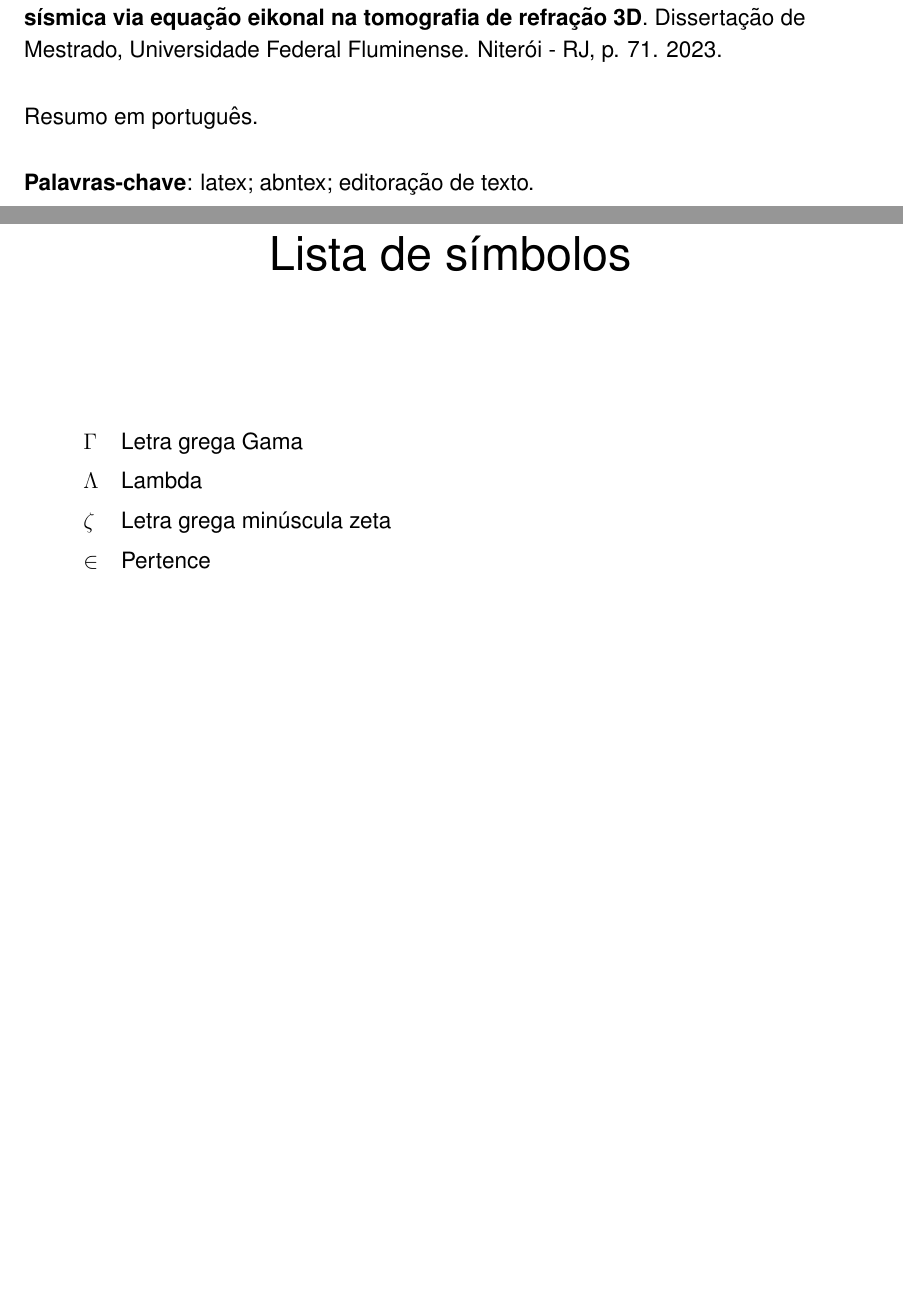
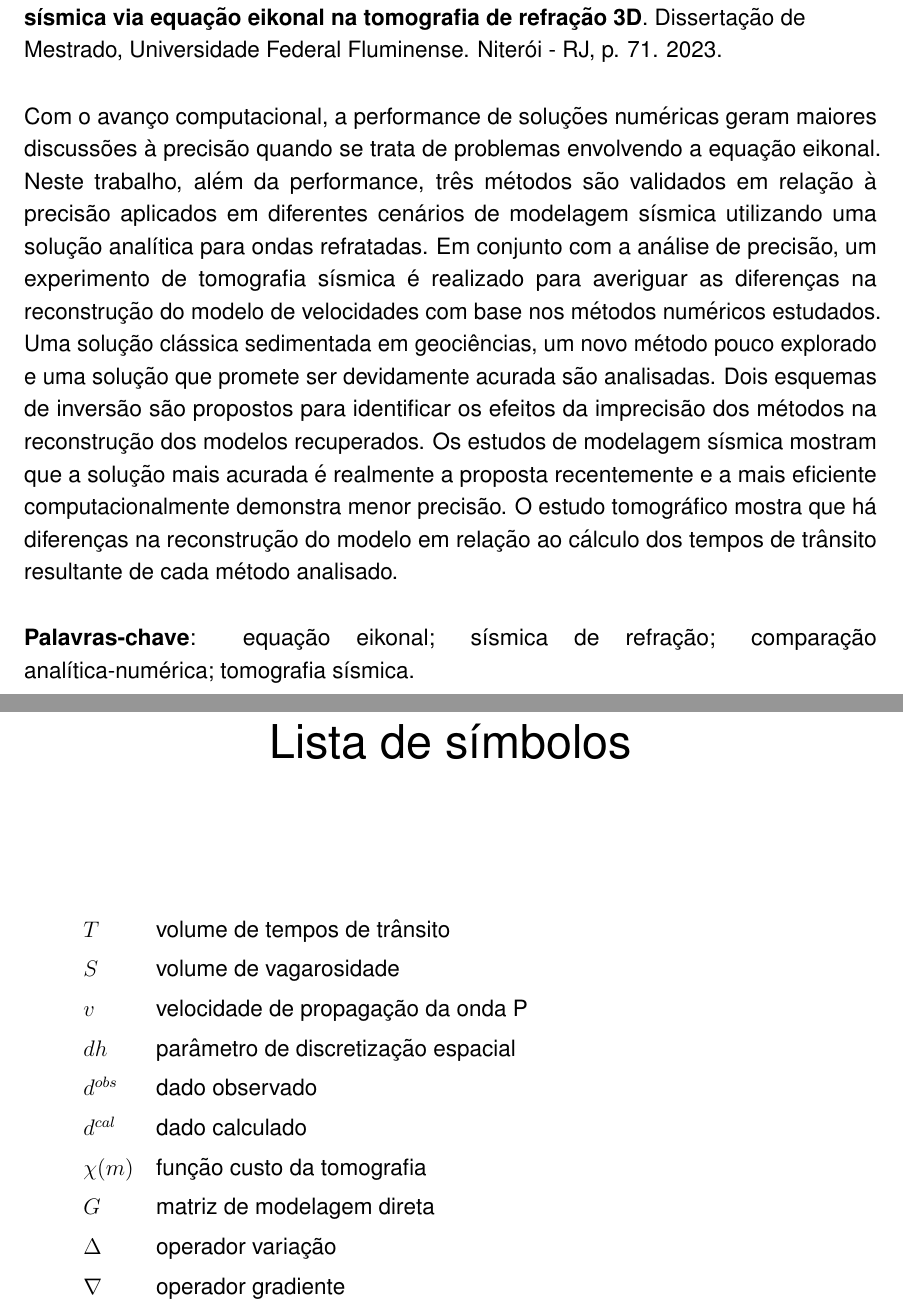
Before and after one commit to phbastosa/dissertation, a LaTeX thesis (main.tex, which reads Pre_Textuais/Listas.tex, Pre_Textuais/Resumo.tex): two parts of pages 8 and 16 of 72, joined at a grey line, cut so that both start at the same text, the shorter picture padded with empty space. Compiled offline with pdfLaTeX.

Commit message:
version 0 concluded

```diff
--- a/Pre_Textuais/Listas.tex
+++ b/Pre_Textuais/Listas.tex
@@ -39,8 +39,14 @@
 \vspace{2cm}
 \fonteNormalSize
 \begin{tabular}{l l}
-    $ \Gamma $ & Letra grega Gama \\ [1.0ex]
-    $ \Lambda $ & Lambda \\ [1.0ex]
-    $ \zeta $ & Letra grega minúscula zeta \\ [1.0ex]
-    $ \in $ & Pertence
+    $ T $ & volume de tempos de trânsito \\ [1.0ex]
+    $ S $ & volume de vagarosidade \\ [1.0ex]
+    $ v $ & velocidade de propagação da onda P \\ [1.0ex]
+    $ dh $ & parâmetro de discretização espacial \\ [1.0ex]
+    $ d^{obs} $ & dado observado \\ [1.0ex]
+    $ d^{cal} $ & dado calculado \\ [1.0ex]
+    $ \chi(m) $ & função custo da tomografia \\ [1.0ex]
+    $ G $ & matriz de modelagem direta \\ [1.0ex]
+    $ \Delta $ & operador variação \\ [1.0ex]
+    $ \nabla $ & operador gradiente \\ [1.0ex]
 \end{tabular}
--- a/Pre_Textuais/Resumo.tex
+++ b/Pre_Textuais/Resumo.tex
@@ -10,7 +10,7 @@
 \MakeUppercase{\imprimirSobrenome}, \imprimirPrimeirosNomes. \textbf{\imprimirtitulo}. \imprimirtipotrabalho, \imprimirinstituicao. \imprimirlocal,  p. \pageref{LastPage}. \imprimirAnoDeDefesa.
 \end{flushleft}
 
-	Resumo em português.
+	Com o avanço computacional, a performance de soluções numéricas geram maiores discussões à precisão quando se trata de problemas envolvendo a equação eikonal. Neste trabalho, além da performance, três métodos são validados em relação à precisão aplicados em diferentes cenários de modelagem sísmica utilizando uma solução analítica para ondas refratadas. Em conjunto com a análise de precisão, um experimento de tomografia sísmica é realizado para averiguar as diferenças na reconstrução do modelo de velocidades com base nos métodos numéricos estudados. Uma solução clássica sedimentada em geociências, um novo método pouco explorado e uma solução que promete ser devidamente acurada são analisadas. Dois esquemas de inversão são propostos para identificar os efeitos da imprecisão dos métodos na reconstrução dos modelos recuperados. Os estudos de modelagem sísmica mostram que a solução mais acurada é realmente a proposta recentemente e a mais eficiente computacionalmente demonstra menor precisão. O estudo tomográfico mostra que há diferenças na reconstrução do modelo em relação ao cálculo dos tempos de trânsito resultante de cada método analisado.
 
-    \textbf{Palavras-chave}: latex; abntex; editoração de texto.
+    \textbf{Palavras-chave}: equação eikonal; sísmica de refração; comparação analítica-numérica; tomografia sísmica.
 \end{resumo}
```
Also changed, not shown: Pre_Textuais/Abstract.tex (+2 -2 lines), Pre_Textuais/Agradecimentos.tex (+2 -2 lines), Pre_Textuais/Dedicatoria.tex (+1 -1 lines), Textos/RevisaoBibliografica.tex (+3 -3 lines).
